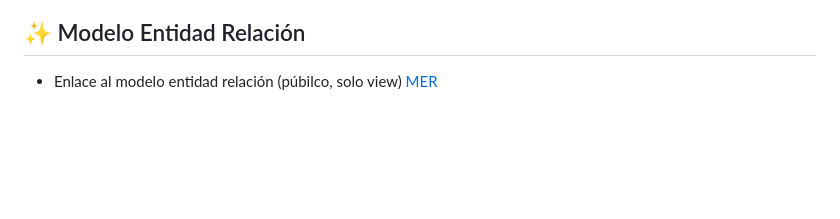
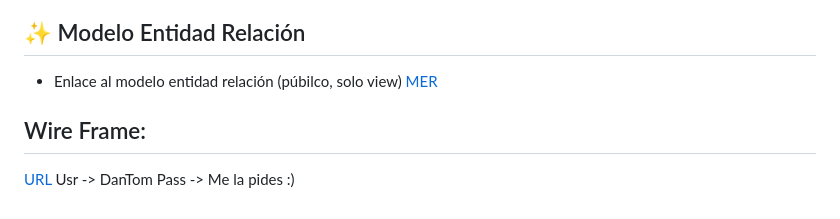
Before and after one commit to RetoDaw-Wachiturros-S-L/Agencia-publicidad, a Markdown page: readme.md, the part around the change. Rendered like a GitHub page; blank space fills up the shorter version.

Commit message:
Se ha añadido pagina de Wireframe

```diff
--- a/readme.md
+++ b/readme.md
@@ -106,3 +106,7 @@ Para una colaboración profesional y ordenada en el desarrollo, sigue estos est
 ## ✨ Modelo Entidad Relación
 
 - Enlace al modelo entidad relación (púbilco, solo view) [MER](https://www.mermaidchart.com/d/6dcc4643-879d-4802-9e9d-9af3d03bcde4)
+ ## Wire Frame:
+ [URL](https://wireframe.cc/pro)
+ Usr -> DanTom
+ Pass -> Me la pides :)
```
